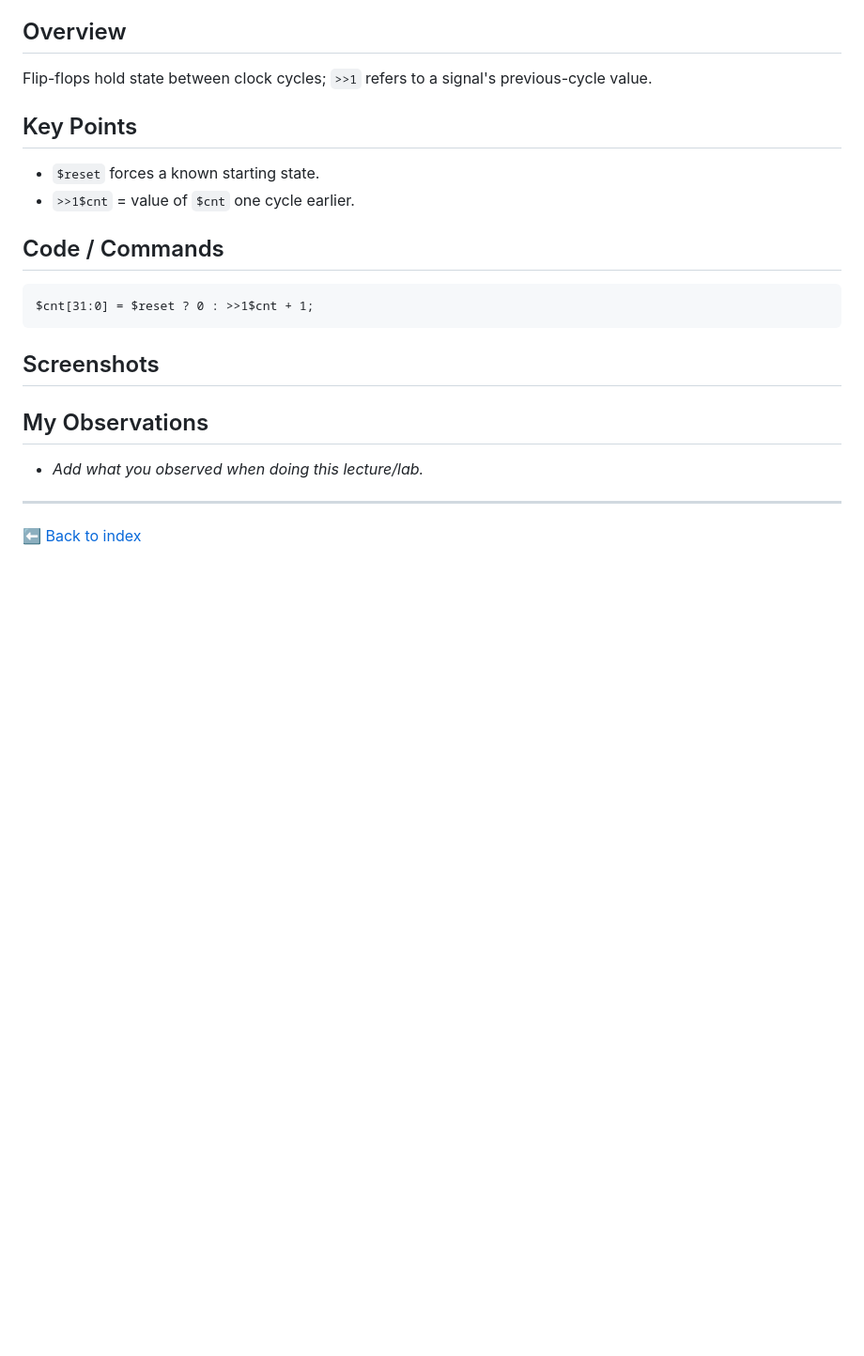
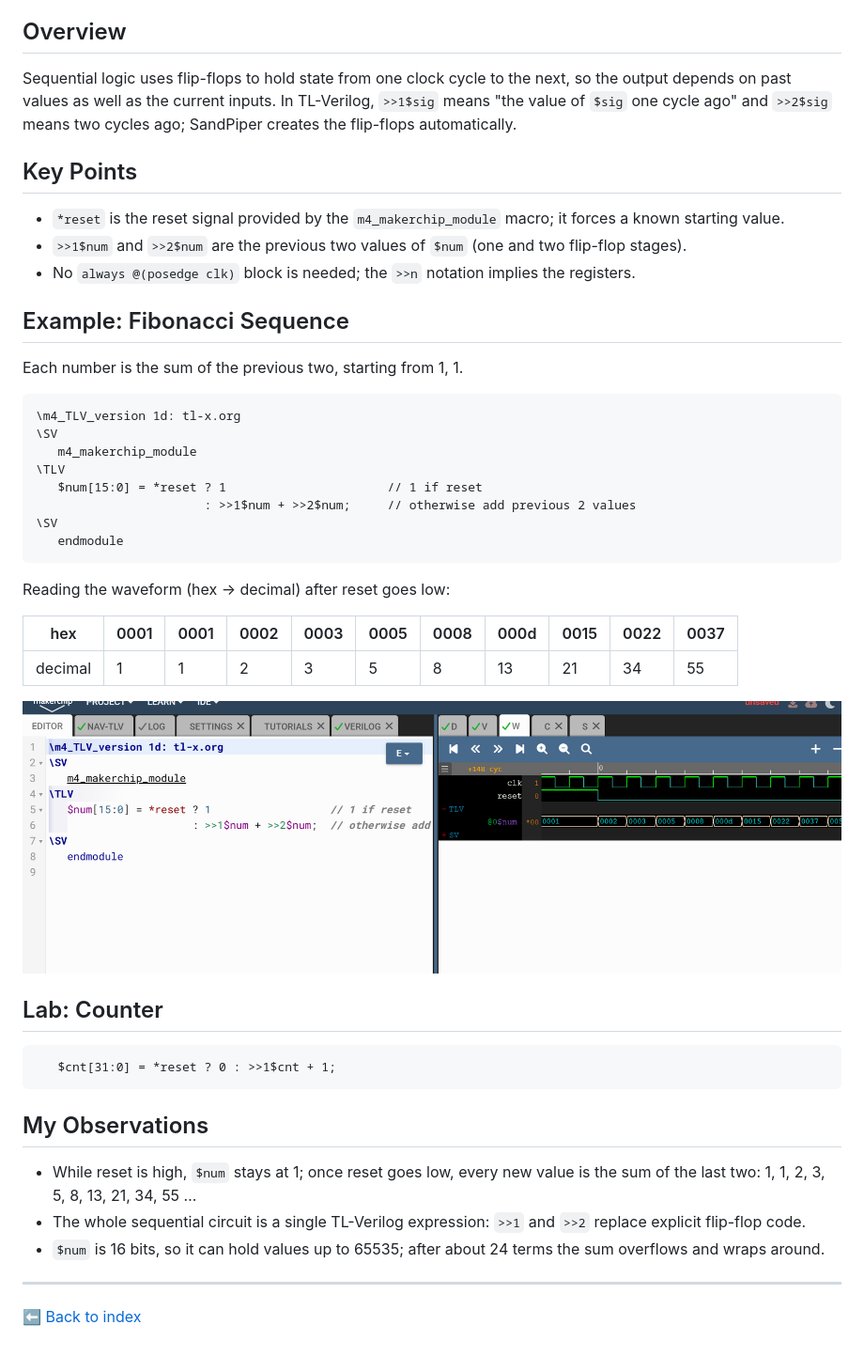
Before and after one commit to tinisusanphd2025-eng/Tini_RISCV_myth, a Markdown page: day3/21-RV_D3SK2_L1_Introduction_to_Sequential_Logic_and_Counter_Lab.md, the part around the change. Shown at 94% size. GitHub-like rendering; pictures changed too: day3/images/lec21_fibonacci.png (added); blank space fills up the shorter version.

Commit message:
D3SK2 L1: add Fibonacci sequential logic example with screenshot
Co-Authored-By: Claude Opus 5.5 <noreply@anthropic.com>
Claude-Session: https://claude.ai/code/session_01UBMH46hSLoQx6VXhg3c9Uq

````diff
--- a/day3/21-RV_D3SK2_L1_Introduction_to_Sequential_Logic_and_Counter_Lab.md
+++ b/day3/21-RV_D3SK2_L1_Introduction_to_Sequential_Logic_and_Counter_Lab.md
@@ -5,27 +5,51 @@
 
 ## Overview
 
-Flip-flops hold state between clock cycles; `>>1` refers to a signal's previous-cycle value.
+Sequential logic uses flip-flops to hold state from one clock cycle to the next, so the output depends on past values as well as the current inputs. In TL-Verilog, `>>1$sig` means "the value of `$sig` one cycle ago" and `>>2$sig` means two cycles ago; SandPiper creates the flip-flops automatically.
 
 ## Key Points
 
-- `$reset` forces a known starting state.
-- `>>1$cnt` = value of `$cnt` one cycle earlier.
+- `*reset` is the reset signal provided by the `m4_makerchip_module` macro; it forces a known starting value.
+- `>>1$num` and `>>2$num` are the previous two values of `$num` (one and two flip-flop stages).
+- No `always @(posedge clk)` block is needed; the `>>n` notation implies the registers.
 
-## Code / Commands
+## Example: Fibonacci Sequence
+
+Each number is the sum of the previous two, starting from 1, 1.
 
 ```tlv
-$cnt[31:0] = $reset ? 0 : >>1$cnt + 1;
+\m4_TLV_version 1d: tl-x.org
+\SV
+   m4_makerchip_module
+\TLV
+   $num[15:0] = *reset ? 1                      // 1 if reset
+                       : >>1$num + >>2$num;     // otherwise add previous 2 values
+\SV
+   endmodule
 ```
 
-## Screenshots
+Reading the waveform (hex → decimal) after reset goes low:
 
-<!-- Save your screenshot as day3/images/lec21_screenshot.png and remove the comment markers: -->
-<!-- ![Introduction to Sequential Logic and Counter Lab](images/lec21_screenshot.png) -->
+| hex | 0001 | 0001 | 0002 | 0003 | 0005 | 0008 | 000d | 0015 | 0022 | 0037 |
+|---|---|---|---|---|---|---|---|---|---|---|
+| decimal | 1 | 1 | 2 | 3 | 5 | 8 | 13 | 21 | 34 | 55 |
+
+![Fibonacci sequence in Makerchip](images/lec21_fibonacci.png)
+
+## Lab: Counter
+
+```tlv
+   $cnt[31:0] = *reset ? 0 : >>1$cnt + 1;
+```
+
+<!-- Counter screenshot: save as day3/images/lec21_counter.png and remove the comment markers -->
+<!-- ![Counter in Makerchip](images/lec21_counter.png) -->
 
 ## My Observations
 
-- _Add what you observed when doing this lecture/lab._
+- While reset is high, `$num` stays at 1; once reset goes low, every new value is the sum of the last two: 1, 1, 2, 3, 5, 8, 13, 21, 34, 55 …
+- The whole sequential circuit is a single TL-Verilog expression: `>>1` and `>>2` replace explicit flip-flop code.
+- `$num` is 16 bits, so it can hold values up to 65535; after about 24 terms the sum overflows and wraps around.
 
 ---
 
````
